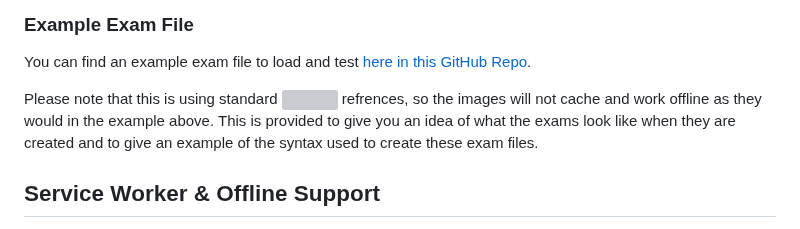
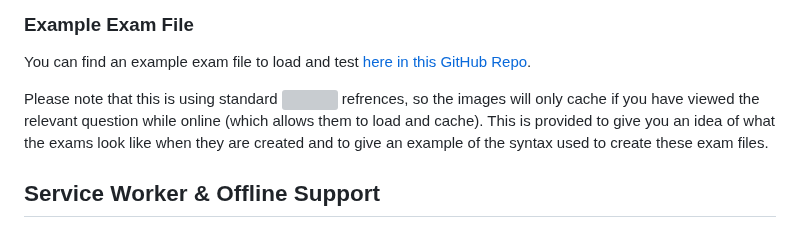
Before and after one commit to msalty/mdxam, a Markdown page: readme.md, the part around the change. GitHub-like rendering; grey boxes are pictures that could not be loaded.

```diff
--- a/readme.md
+++ b/readme.md
@@ -156,7 +156,7 @@ You will need to upload both the exam `.md` file and images files with names tha
 
 You can find an example exam file to load and test [here in this GitHub Repo](https://github.com/msalty/mdxam/blob/main/Example%20Exam/MDXam%20Example%20Exam.md).
 
-Please note that this is using standard <img> refrences, so the images will not cache and work offline as they would in the example above.  This is provided to give you an idea of what the exams look like when they are created and to give an example of the syntax used to create these exam files.
+Please note that this is using standard <img> refrences, so the images will only cache if you have viewed the relevant question while online (which allows them to load and cache).  This is provided to give you an idea of what the exams look like when they are created and to give an example of the syntax used to create these exam files.
 
 ## Service Worker & Offline Support
 
```
